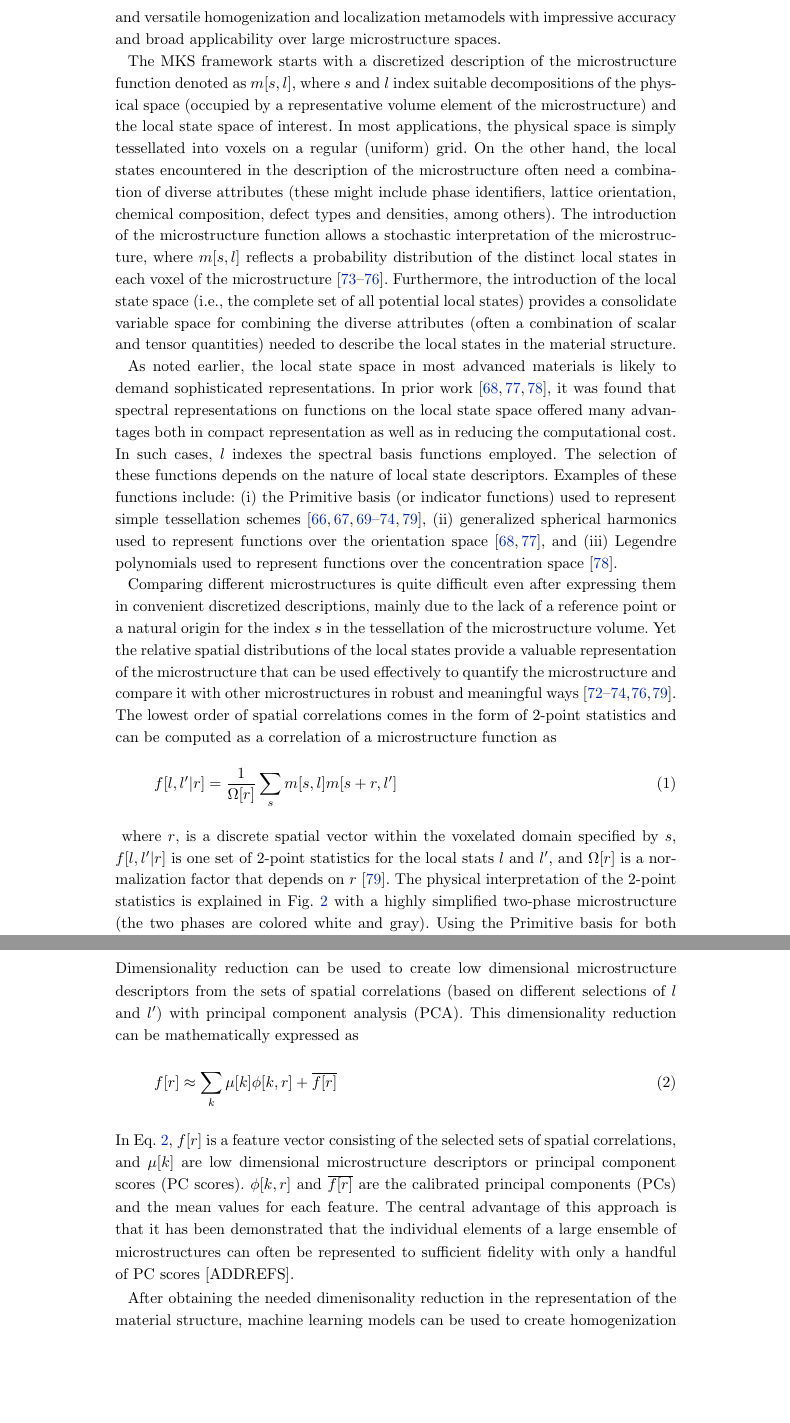
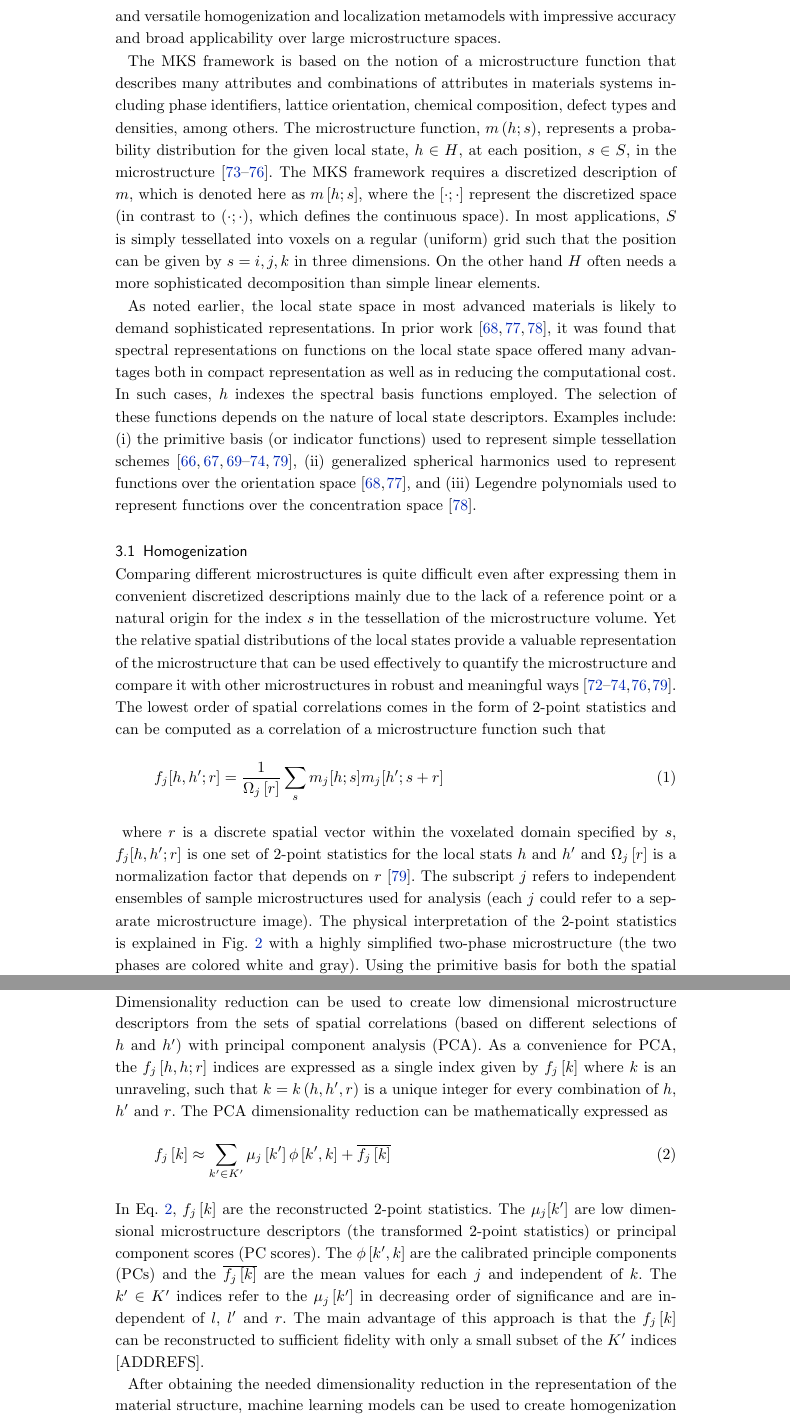
Before and after one commit to wd15/pymks-paper, a LaTeX document (bmc_article.tex): two parts of pages 5 and 6 of 21, joined at a grey line, cut so that both start at the same text, the shorter picture padded with empty space. The pictures show the PDF file bmc_article.pdf that the author committed with the source.

Commit message:
Finished draft of section 3

```diff
--- a/bmc_article.tex
+++ b/bmc_article.tex
@@ -578,5 +578,21 @@ The most sophisticated composite theory available today that explicitly accounts
 
  Materials Knowledge Systems (MKS) \cite{landi2010multi, kalidindi2010novel, yabansu2014calibrated, al2012multi, kalidindi2011microstructure, gupta2015structure,  cceccen2014data} complements these sophisticated physics-based materials composite theories with a modern data science approach to create a versatile framework for extracting and curating multiscale PSP linkages. More specifically, MKS employs a discretized version of the composite theories mentioned earlier to gain major computational advantages. As a result, highly adaptable and templatable protocols have been created and used successfully to extract robust and versatile homogenization and localization metamodels with impressive accuracy and broad applicability over large microstructure spaces.
 
- The MKS framework starts with a discretized description of the microstructure function denoted as $m[s, l]$, where $s$ and $l$ index suitable decompositions of the physical space (occupied by a representative volume element of the microstructure) and the local state space of interest. In most applications, the physical space is simply tessellated into voxels on a regular (uniform) grid. On the other hand, the local states encountered in the description of the microstructure often need a combination of diverse attributes (these might include phase identifiers, lattice orientation, chemical composition, defect types and densities, among others). The introduction of the microstructure function allows a stochastic interpretation of the microstructure, where $m[s, l]$ reflects a probability distribution of the distinct local states in each voxel of the microstructure \cite{niezgoda2013novel, niezgoda2011understanding, qidwai2012estimating,niezgoda2010optimized}. Furthermore, the introduction of the local state space (i.e., the complete set of all potential local states) provides a consolidate variable space for combining the diverse attributes (often a combination of scalar and tensor quantities)  needed to describe the  local states in the material structure.
+The MKS framework is based on the notion of a microstructure function
+that describes many attributes and combinations of attributes in
+materials systems including phase identifiers, lattice orientation,
+chemical composition, defect types and densities, among others. The
+microstructure function, $m \left(h; s\right)$, represents a
+probability distribution for the given local state, $h \in H$, at each
+position, $s \in S$, in the microstructure \cite{niezgoda2013novel,
+  niezgoda2011understanding,
+  qidwai2012estimating,niezgoda2010optimized}.  The MKS framework
+requires a discretized description of $m$, which is denoted here as
+$m\left[h; s\right]$, where the $\left[\cdot;\cdot\right]$ represent
+the discretized space (in contrast to $\left(\cdot;\cdot\right)$,
+which defines the continuous space).  In most applications, $S$ is
+simply tessellated into voxels on a regular (uniform) grid such that
+the position can be given by $s = i, j, k$ in three dimensions. On the
+other hand $H$ often needs a more sophisticated decomposition than
+simple linear elements.
 
@@ -583,0 +605,3 @@ The most sophisticated composite theory available today that explicitly accounts
+computational cost. In such cases, $h$ indexes the spectral basis
+functions employed. The selection of these functions depends on the
+nature of local state descriptors. Examples include: (i) the primitive
@@ -584,2 +616,11 @@ The most sophisticated composite theory available today that explicitly accounts
+\cite{brough2016microstructure}.
 
-Comparing different microstructures is quite difficult even after expressing them in convenient discretized descriptions, mainly due to the lack of a reference point or a natural origin for the index $s$ in the tessellation of the microstructure volume. Yet the relative spatial distributions of the local states provide a valuable representation of the microstructure that can be used effectively to quantify the microstructure and compare it with other microstructures in  robust and meaningful ways \cite{niezgoda2011understanding, niezgoda2010optimized, niezgoda2013novel, cceccen2014data, cecen2016versatile}. The lowest order of spatial correlations comes in the form of 2-point statistics and can be computed as a correlation of a microstructure function as
+\subsection{Homogenization}
+
+Comparing different microstructures is quite difficult even after
+expressing them in convenient discretized descriptions mainly due to
+the lack of a reference point or a natural origin for the index $s$ in
+the tessellation of the microstructure volume. Yet the relative
+spatial distributions of the local states provide a valuable
+representation of the microstructure that can be used effectively to
+quantify the microstructure and compare it with other microstructures
@@ -586,5 +631,6 @@ Comparing different microstructures is quite difficult even after expressing the
+of a microstructure function such that
 \begin{equation}\label{eq:stats}
-    f[l, l'| r] = \frac{1}{\Omega[ r]} \sum_{s} m[s, l] m[s +  r, l']
+    f_j[h, h'; r] = \frac{1}{\Omega_j\left[r\right]} \sum_{s} m_j[h; s] m_j[h'; s +  r]
 \end{equation}
 \begin{figure}
     \centering
@@ -592,4 +638,10 @@ Comparing different microstructures is quite difficult even after expressing the
     \caption{Caption}
     \label{fig:stats}
 \end{figure}
-where $r$, is a discrete spatial vector within the voxelated domain specified by $s$, $f[l, l'|  r]$ is one set of 2-point statistics for the local stats $l$ and $l'$, and $\Omega[ r]$ is a normalization factor that depends on $ r$ \cite{cecen2016versatile}. The physical interpretation of the 2-point statistics is explained in Fig. \ref{fig:stats} with a highly simplified two-phase microstructure (the two phases are colored white and gray). Using the Primitive basis for both the spatial domain and the local state space, $f[l, l'|  r]$ can be interpreted at the probability of finding local states $l$ and $l'$ at the tail and head of the vector $ r$.
+where $r$ is a discrete spatial vector within the voxelated domain
+specified by $s$, $f_j[h, h'; r]$ is one set of 2-point statistics for
+the local stats $h$ and $h'$ and $\Omega_j\left[r\right]$ is a
+normalization factor that depends on
+$r$~\cite{cecen2016versatile}. The subscript $j$ refers to independent
+ensembles of sample microstructures used for analysis (each $j$ could
+refer to a separate microstructure image).  The physical
@@ -596,2 +651,4 @@ where $r$, is a discrete spatial vector within the voxelated domain specified by
+for both the spatial domain and the local state space, $f_j[h, h'; r]$
+can be interpreted as the probability of finding local states $h$ and
+$h'$ at the tail and head of the vector $r$, respectively.
 
-2-Point statistics provide a meaningful representation of the microstructure, but create an extremely large feature space that often contains redundant information. Dimensionality reduction can be used to create low dimensional microstructure descriptors from the sets of spatial correlations (based on different selections of $l$ and $l'$) with principal component analysis (PCA). This dimensionality reduction can be mathematically expressed as
@@ -598,6 +659,24 @@ where $r$, is a discrete spatial vector within the voxelated domain specified by
+spatial correlations (based on different selections of $h$ and $h'$)
+with principal component analysis (PCA). As a convenience for PCA, the
+$f_j\left[h, h; r\right]$ indices are expressed as a single index given
+by $f_j\left[k\right]$ where $k$ is an unraveling, such that
+$k=k\left(h, h', r\right)$ is a unique integer for every combination
+of $h$, $h'$ and $r$. The PCA dimensionality reduction can be
+mathematically expressed as
 \begin{equation} \label{eq:struc}
-    f[ r] \approx \sum_{k} \mu[k] \phi[k,  r] + \overline{f[ r]}
+    f_j\left[k\right] \approx \sum_{k'\in K'} \mu_j\left[k'\right] \phi\left[k',
+      k\right] + \overline{f_j\left[k\right]}
 \end{equation}
-In Eq. \ref{eq:struc}, $f[r]$ is a feature vector consisting of the selected sets of spatial correlations, and $\mu[k]$ are low dimensional microstructure descriptors or principal component scores (PC scores). $\phi[k, r]$ and $\overline{f[r]}$ are the calibrated principal components (PCs) and the mean values for each feature. The central advantage of this approach is that it has been demonstrated that the individual elements of a large ensemble of microstructures can often be represented to sufficient fidelity with only a handful of PC scores [ADDREFS].
+In Eq. \ref{eq:struc}, $f_j\left[k\right]$ are the reconstructed
+2-point statistics. The $\mu_j[k']$ are low dimensional microstructure
+descriptors (the transformed 2-point statistics) or principal
+component scores (PC scores). The $\phi\left[k', k\right]$ are the
+calibrated principle components (PCs) and the
+$\overline{f_j\left[k\right]}$ are the mean values for each $j$ and
+independent of $k$. The $k' \in K'$ indices refer to the
+$\mu_j\left[k'\right]$ in decreasing order of significance and are
+independent of $l$, $l'$ and $r$. The main advantage of this approach
+is that the $f_j\left[k\right]$ can be reconstructed to sufficient
+fidelity with only a small subset of the $K'$ indices [ADDREFS].
 
-After obtaining the needed dimenisonality reduction in the representation of the material structure, machine learning models can be used to create homogenization or localization PSP linkages of interest. As an example, a generic homogenization linkage can be expressed as
+After obtaining the needed dimensionality reduction in the
@@ -604,4 +686,4 @@ After obtaining the needed dimenisonality reduction in the representation of the
+expressed as
 \begin{equation} \label{eq:hom}
-    p_{eff} = \mathcal{F}(\mu[k])
+    p_j^{\text{eff}} = \mathcal{F}(\mu_j[k'])
 \end{equation}
- In Eq. \ref{eq:hom}, $p_{eff}$ is the effective materials response (reflecting an effective property in structure-property linkages or an evolved low dimensional microstructure descriptor in process-structure linkages), and $\mathcal{F}$ is a machine learning function that links $\mu[k]$ to $p_{eff}$.
@@ -608,2 +695 @@ After obtaining the needed dimenisonality reduction in the representation of the
 
-MKS Localization linkages are significantly more complex than the homogenization linkages. These are usually expressed in the same series forms that are derived in the general composite theories, while employing discretized kernels based on Green's functions \cite{brown1955solid, hill1963elastic, kroner1986statistical, kroner1977bounds, kroner1972statistical, etingof1993representations, adams1998mesostructure, fullwood2008strong, torquato2013random, li2006quantitative, milhans2011prediction, adams2013microstructure, garmestani2001statistical}. Mathematically, the MKS localization linkages are expressed as
@@ -610,4 +708,5 @@ MKS Localization linkages are significantly more complex than the homogenization
 \begin{multline}
     \label{eq:series}
-    p[s] = \sum_{r, l} \alpha[r, l] m[s - r, l] + \sum_{r, r', l, l'} \alpha[r, r', l, l'] m[s - r, l]m[s-r', l'] + ...
+    p_i[s] = \sum_{h; r} \alpha[h; r] m_i[h; s - r] + \sum_{h, h'; r, r'}
+    \alpha[h, h'; r, r'] m_i[h; s - r] m_i[h'; s - r'] + ...
 \end{multline}
```
Also changed, not shown: bmc_article.pdf, bmc_article.tex (55 more changed lines).
